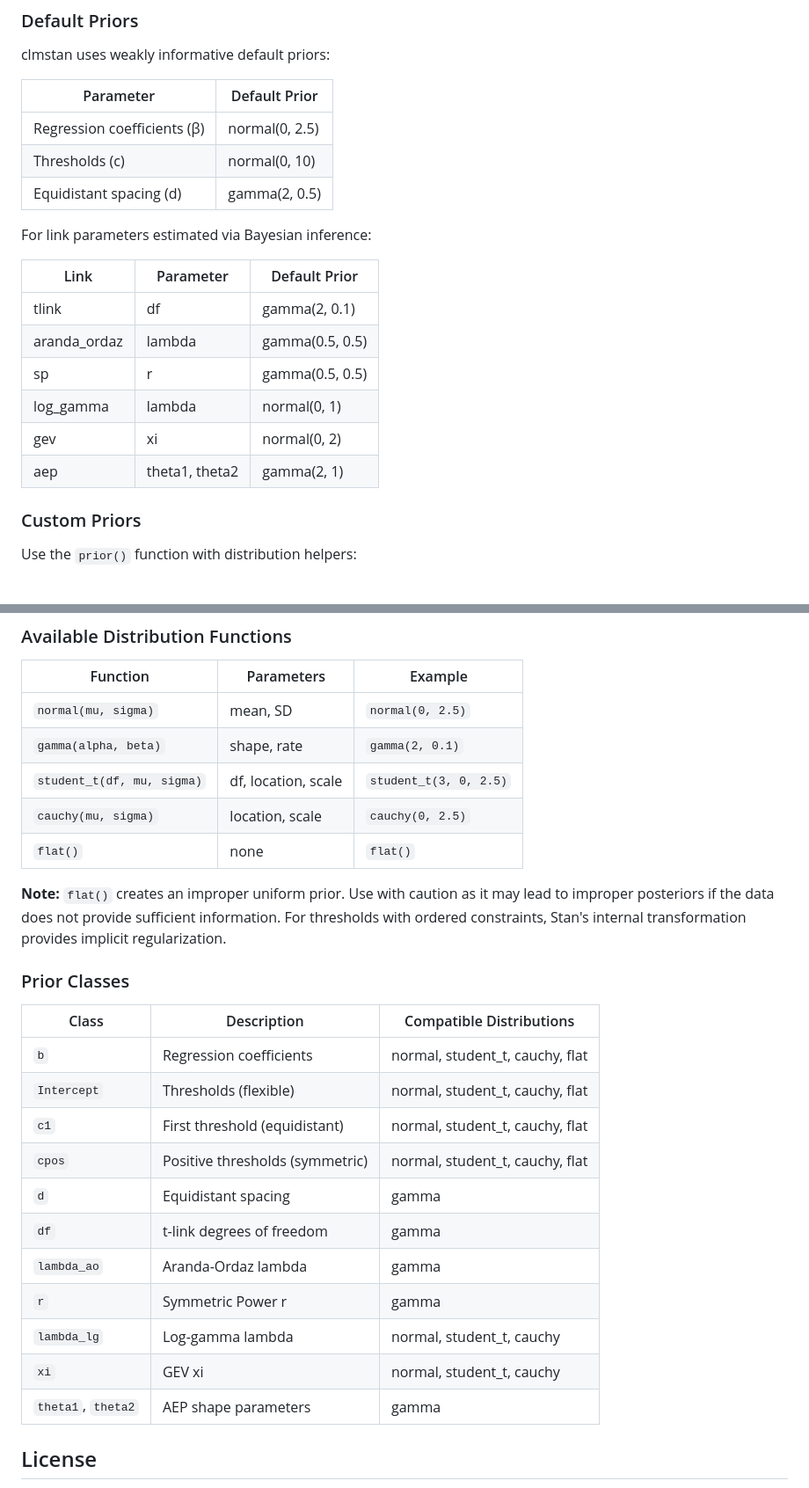
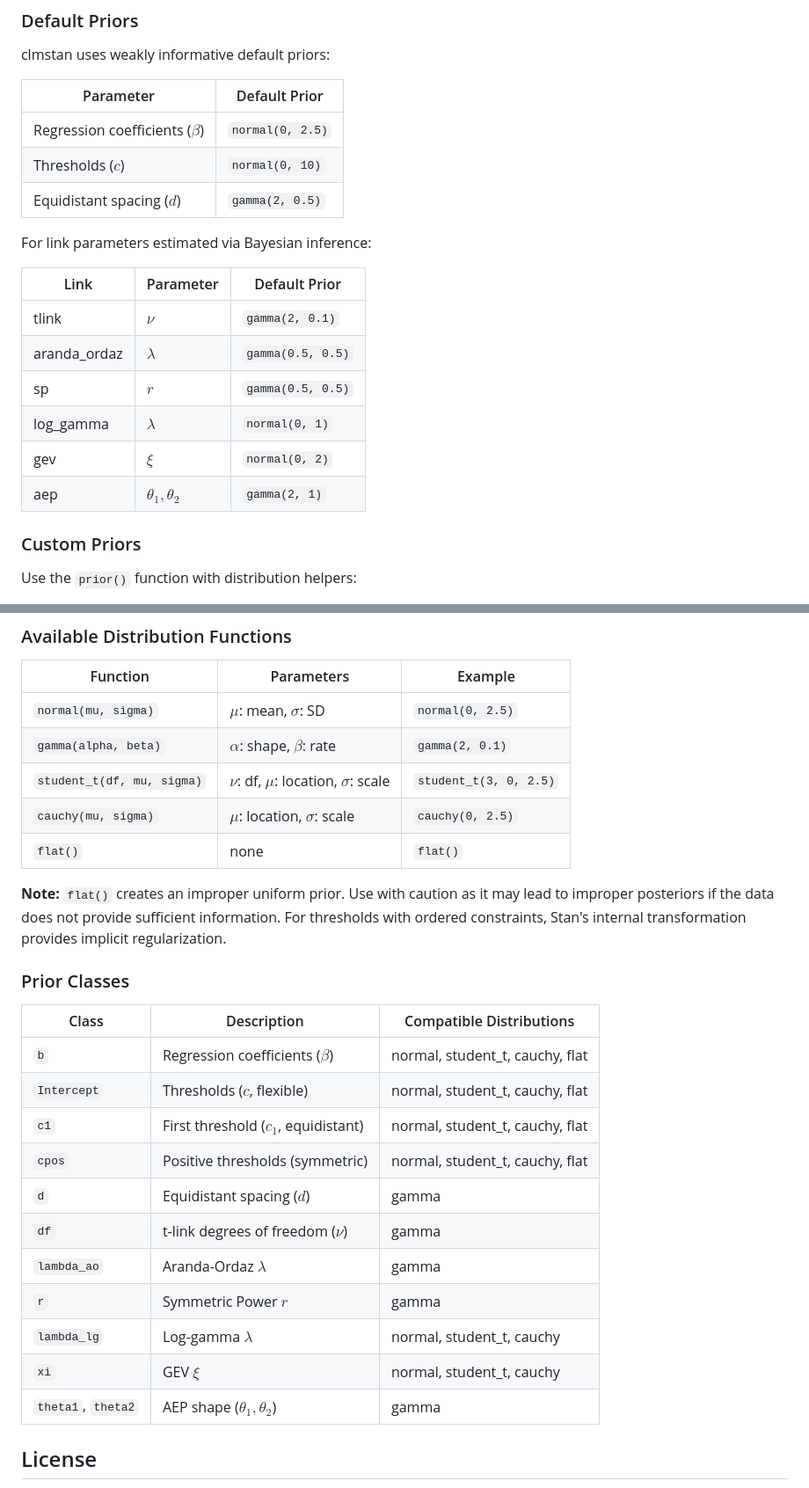
Before and after one commit to t-momozaki/clmstan, a Markdown page: README.md, 2 parts joined by grey strips. Shown at 88% size. Drawn GitHub-style.

Commit message:
Update README: Add documentation link and LaTeX math notation

```diff
--- a/README.md
+++ b/README.md
@@ -123,20 +127,20 @@ clmstan uses weakly informative default priors:
 
 | Parameter | Default Prior |
 |-----------|---------------|
-| Regression coefficients (β) | normal(0, 2.5) |
-| Thresholds (c) | normal(0, 10) |
-| Equidistant spacing (d) | gamma(2, 0.5) |
+| Regression coefficients ($\beta$) | `normal(0, 2.5)` |
+| Thresholds ($c$) | `normal(0, 10)` |
+| Equidistant spacing ($d$) | `gamma(2, 0.5)` |
 
 For link parameters estimated via Bayesian inference:
 
 | Link | Parameter | Default Prior |
 |------|-----------|---------------|
-| tlink | df | gamma(2, 0.1) |
-| aranda_ordaz | lambda | gamma(0.5, 0.5) |
-| sp | r | gamma(0.5, 0.5) |
-| log_gamma | lambda | normal(0, 1) |
-| gev | xi | normal(0, 2) |
-| aep | theta1, theta2 | gamma(2, 1) |
+| tlink | $\nu$ | `gamma(2, 0.1)` |
+| aranda_ordaz | $\lambda$ | `gamma(0.5, 0.5)` |
+| sp | $r$ | `gamma(0.5, 0.5)` |
+| log_gamma | $\lambda$ | `normal(0, 1)` |
+| gev | $\xi$ | `normal(0, 2)` |
+| aep | $\theta_1, \theta_2$ | `gamma(2, 1)` |
 
 ### Custom Priors
 
@@ -175,10 +179,10 @@ fit <- clm_stan(y ~ x, data = data, link = "gev",
 
 | Function | Parameters | Example |
 |----------|------------|---------|
-| `normal(mu, sigma)` | mean, SD | `normal(0, 2.5)` |
-| `gamma(alpha, beta)` | shape, rate | `gamma(2, 0.1)` |
-| `student_t(df, mu, sigma)` | df, location, scale | `student_t(3, 0, 2.5)` |
-| `cauchy(mu, sigma)` | location, scale | `cauchy(0, 2.5)` |
+| `normal(mu, sigma)` | $\mu$: mean, $\sigma$: SD | `normal(0, 2.5)` |
+| `gamma(alpha, beta)` | $\alpha$: shape, $\beta$: rate | `gamma(2, 0.1)` |
+| `student_t(df, mu, sigma)` | $\nu$: df, $\mu$: location, $\sigma$: scale | `student_t(3, 0, 2.5)` |
+| `cauchy(mu, sigma)` | $\mu$: location, $\sigma$: scale | `cauchy(0, 2.5)` |
 | `flat()` | none | `flat()` |
 
 **Note:** `flat()` creates an improper uniform prior. Use with caution as it may
@@ -190,17 +194,17 @@ implicit regularization.
 
 | Class | Description | Compatible Distributions |
 |-------|-------------|-------------------------|
-| `b` | Regression coefficients | normal, student_t, cauchy, flat |
-| `Intercept` | Thresholds (flexible) | normal, student_t, cauchy, flat |
-| `c1` | First threshold (equidistant) | normal, student_t, cauchy, flat |
+| `b` | Regression coefficients ($\beta$) | normal, student_t, cauchy, flat |
+| `Intercept` | Thresholds ($c$, flexible) | normal, student_t, cauchy, flat |
+| `c1` | First threshold ($c_1$, equidistant) | normal, student_t, cauchy, flat |
 | `cpos` | Positive thresholds (symmetric) | normal, student_t, cauchy, flat |
-| `d` | Equidistant spacing | gamma |
-| `df` | t-link degrees of freedom | gamma |
-| `lambda_ao` | Aranda-Ordaz lambda | gamma |
-| `r` | Symmetric Power r | gamma |
-| `lambda_lg` | Log-gamma lambda | normal, student_t, cauchy |
-| `xi` | GEV xi | normal, student_t, cauchy |
-| `theta1`, `theta2` | AEP shape parameters | gamma |
+| `d` | Equidistant spacing ($d$) | gamma |
+| `df` | t-link degrees of freedom ($\nu$) | gamma |
+| `lambda_ao` | Aranda-Ordaz $\lambda$ | gamma |
+| `r` | Symmetric Power $r$ | gamma |
+| `lambda_lg` | Log-gamma $\lambda$ | normal, student_t, cauchy |
+| `xi` | GEV $\xi$ | normal, student_t, cauchy |
+| `theta1`, `theta2` | AEP shape ($\theta_1, \theta_2$) | gamma |
 
 ## License
 
```
Also changed, not shown: other parts of README.md (+10 -6 lines).
